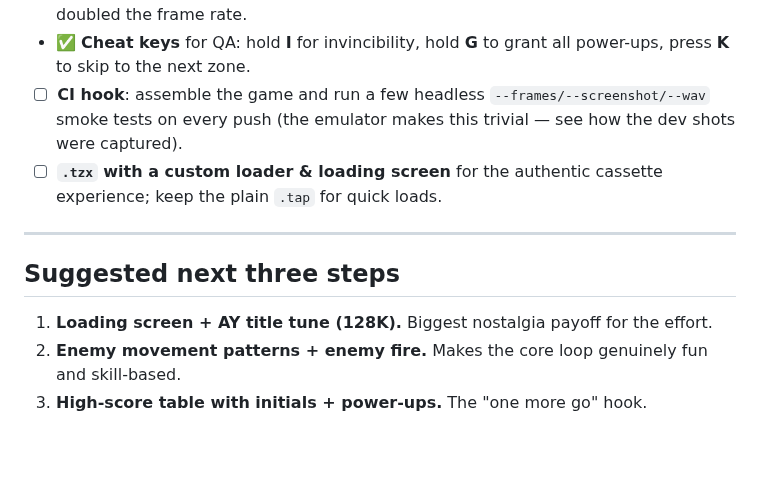
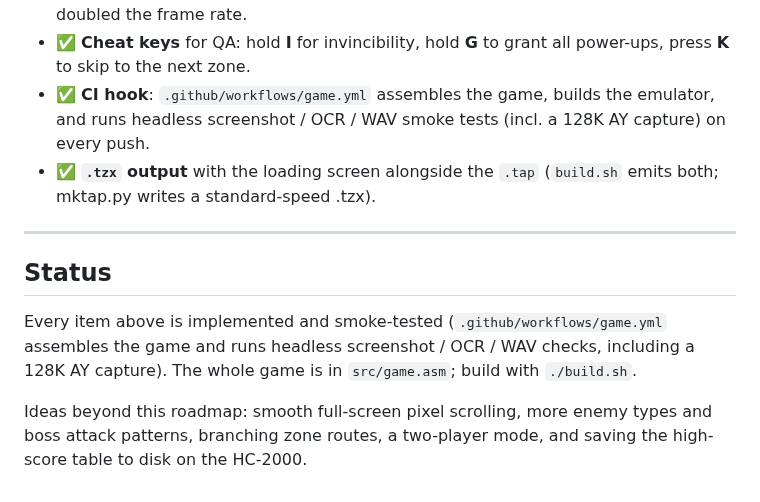
Before and after one commit to cosmindxu/hc91emu, a Markdown page: game/ROADMAP.md, the part around the change. GitHub-like rendering; blank space fills up the shorter version.

```diff
--- a/game/ROADMAP.md
+++ b/game/ROADMAP.md
@@ -103,18 +103,21 @@ Status legend: ✅ done · ◐ partial · ☐ todo
   trimmed entity counts this roughly doubled the frame rate.
 - ✅ **Cheat keys** for QA: hold **I** for invincibility, hold **G** to
   grant all power-ups, press **K** to skip to the next zone.
-- ☐ **CI hook**: assemble the game and run a few headless
-  `--frames/--screenshot/--wav` smoke tests on every push (the emulator
-  makes this trivial — see how the dev shots were captured).
-- ☐ **`.tzx` with a custom loader & loading screen** for the authentic
-  cassette experience; keep the plain `.tap` for quick loads.
+- ✅ **CI hook**: `.github/workflows/game.yml` assembles the game, builds
+  the emulator, and runs headless screenshot / OCR / WAV smoke tests
+  (incl. a 128K AY capture) on every push.
+- ✅ **`.tzx` output** with the loading screen alongside the `.tap`
+  (`build.sh` emits both; mktap.py writes a standard-speed .tzx).
 
 ---
 
-## Suggested next three steps
+## Status
 
-1. **Loading screen + AY title tune (128K).** Biggest nostalgia payoff
-   for the effort.
-2. **Enemy movement patterns + enemy fire.** Makes the core loop genuinely
-   fun and skill-based.
-3. **High-score table with initials + power-ups.** The "one more go" hook.
+Every item above is implemented and smoke-tested (`.github/workflows/game.yml`
+assembles the game and runs headless screenshot / OCR / WAV checks, including
+a 128K AY capture). The whole game is in `src/game.asm`; build with
+`./build.sh`.
+
+Ideas beyond this roadmap: smooth full-screen pixel scrolling, more enemy
+types and boss attack patterns, branching zone routes, a two-player mode,
+and saving the high-score table to disk on the HC-2000.
```
Also changed, not shown: game/README.md (+62 -58 lines), game/docs/play.png, game/docs/title.png, 2 other files.
